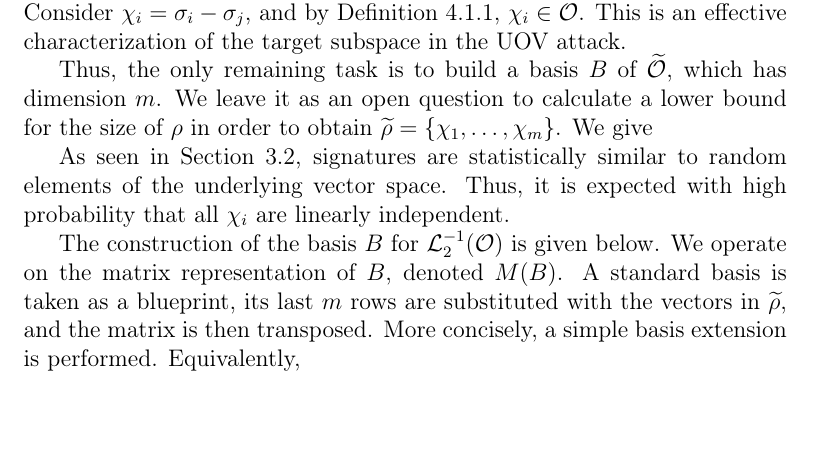
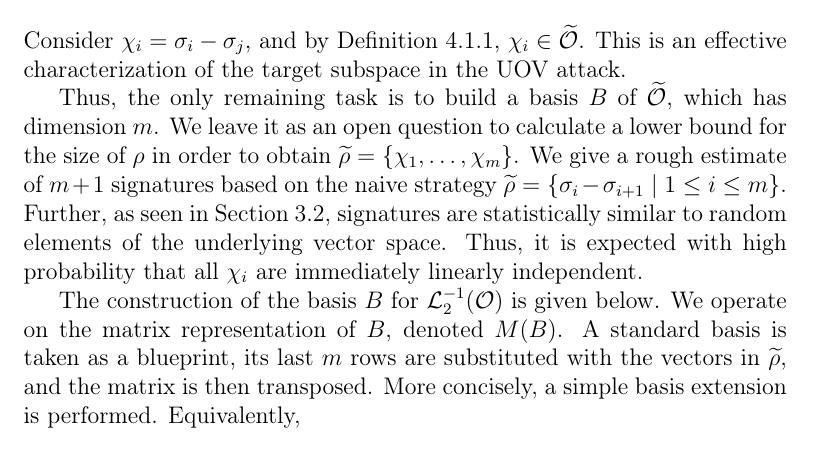
Before and after one commit to zambonin/msc, a LaTeX thesis (main.tex): part of page 54 of 69, cut so that both start at the same text. Compiled offline with pdfLaTeX.

Commit message:
overleaf_to_git: update main.tex from r15126 to r15137

```diff
--- a/main.tex
+++ b/main.tex
@@ -1330,9 +1330,9 @@ Let this set be denoted as $\rho = (\sigma_{1}, \dots, \sigma_{m + 1})$. Any pre
 \end{align}
 Consider $\chi_{i} = \sigma_{i} - \sigma_{j}$, and by Definition~\ref{def:oil-subspace}, $\chi_{i} \in \widetilde{\mathcal{O}}$. This is an effective characterization of the target subspace in the UOV attack.
 
-Thus, the only remaining task is to build a basis $B$ of $\widetilde{\mathcal{O}}$, which has dimension $m$. We leave it as an open question to calculate a lower bound for the size of $\rho$ in order to obtain $\widetilde{\rho} = \{ \chi_{1}, \dots, \chi_{m} \}$. We give
-
-As seen in Section~\ref{sec:stats}, signatures are statistically similar to random elements of the underlying vector space. Thus, it is expected with high probability that all $\chi_{i}$ are linearly independent.
+Thus, the only remaining task is to build a basis $B$ of $\widetilde{\mathcal{O}}$, which has dimension $m$. We leave it as an open question to calculate a lower bound for the size of $\rho$ in order to obtain $\widetilde{\rho} = \{ \chi_{1}, \dots, \chi_{m} \}$. We give a rough estimate of $m + 1$ signatures based on the naive strategy $\widetilde{\rho} = \{ \sigma_{i} - \sigma_{i + 1} \mid 1 \leq i \leq m \}$. Further, as seen in Section~\ref{sec:stats}, signatures are statistically similar to random elements of the underlying vector space. Thus, it is expected with high probability that all $\chi_{i}$ are immediately linearly independent.
+
+
 
 The construction of the basis $B$ for $\mathcal{L}_{2}^{-1}(\mathcal{O})$ is given below. We operate on the matrix representation of $B$, denoted $M(B)$. A standard basis is taken as a blueprint, its last $m$ rows are substituted with the vectors in $\widetilde{\rho}$, and the matrix is then transposed. More concisely, a simple basis extension is performed. Equivalently,
 \begin{align}
```
